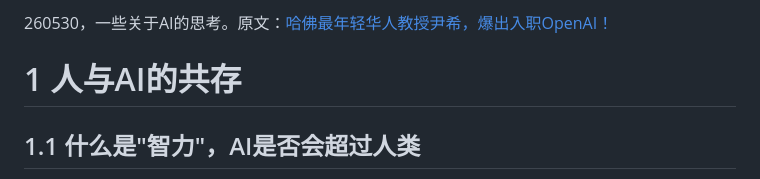
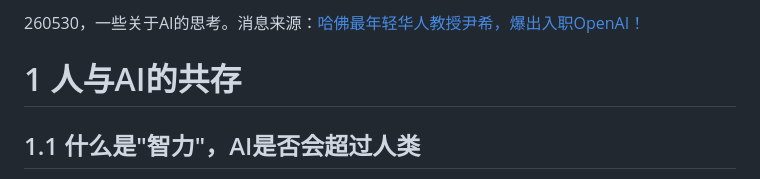
Before and after one commit to esrevinugnilddir/cvahcuaumos.github.io, a Markdown page: articles/ai-thinking.md, the part around the change. Drawn GitHub-style.

```diff
--- a/articles/ai-thinking.md
+++ b/articles/ai-thinking.md
@@ -1,4 +1,4 @@
-260530，一些关于AI的思考。原文：[哈佛最年轻华人教授尹希，爆出入职OpenAI！](https://mp.weixin.qq.com/s/Zy_8gYVP4f4hmdcnILplmA)
+260530，一些关于AI的思考。消息来源：[哈佛最年轻华人教授尹希，爆出入职OpenAI！](https://mp.weixin.qq.com/s/Zy_8gYVP4f4hmdcnILplmA)
 
 # 1 人与AI的共存
 
```
